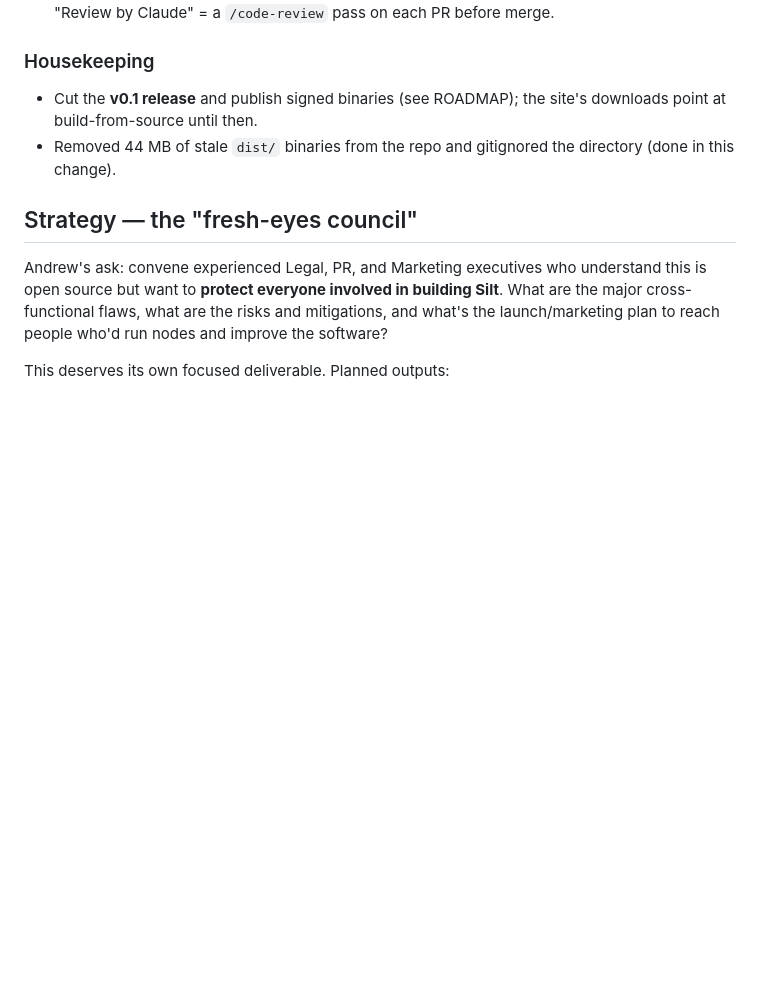
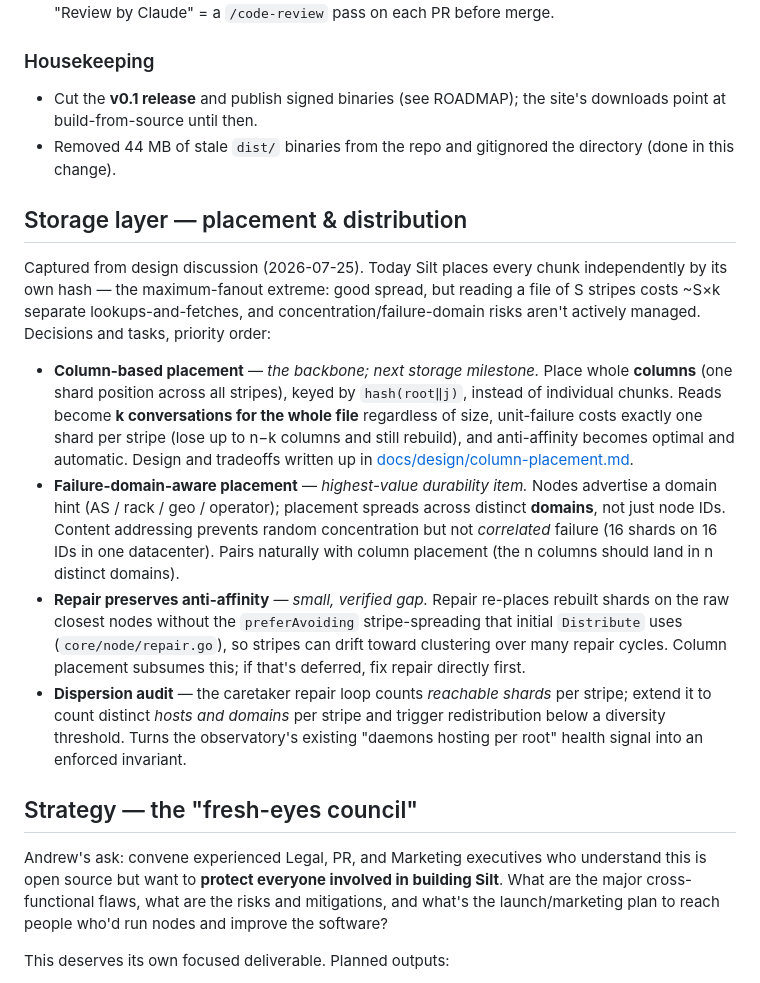
Before and after one commit to nerolabs/bitbit, a Markdown page: BACKLOG.md, the part around the change. Rendered like a GitHub page; blank space fills up the shorter version.

```diff
--- a/BACKLOG.md
+++ b/BACKLOG.md
@@ -34,6 +34,40 @@ Work captured for later, most-strategic first. The milestone history
 - Removed 44 MB of stale `dist/` binaries from the repo and gitignored
   the directory (done in this change).
 
+## Storage layer — placement & distribution
+
+Captured from design discussion (2026-07-25). Today Silt places every
+chunk independently by its own hash — the maximum-fanout extreme: good
+spread, but reading a file of S stripes costs ~S×k separate
+lookups-and-fetches, and concentration/failure-domain risks aren't
+actively managed. Decisions and tasks, priority order:
+
+- **Column-based placement** — *the backbone; next storage milestone.*
+  Place whole **columns** (one shard position across all stripes), keyed
+  by `hash(root‖j)`, instead of individual chunks. Reads become **k
+  conversations for the whole file** regardless of size, unit-failure
+  costs exactly one shard per stripe (lose up to n−k columns and still
+  rebuild), and anti-affinity becomes optimal and automatic. Design and
+  tradeoffs written up in
+  [docs/design/column-placement.md](docs/design/column-placement.md).
+- **Failure-domain-aware placement** — *highest-value durability item.*
+  Nodes advertise a domain hint (AS / rack / geo / operator); placement
+  spreads across distinct **domains**, not just node IDs. Content
+  addressing prevents random concentration but not *correlated* failure
+  (16 shards on 16 IDs in one datacenter). Pairs naturally with column
+  placement (the n columns should land in n distinct domains).
+- **Repair preserves anti-affinity** — *small, verified gap.* Repair
+  re-places rebuilt shards on the raw closest nodes without the
+  `preferAvoiding` stripe-spreading that initial `Distribute` uses
+  (`core/node/repair.go`), so stripes can drift toward clustering over
+  many repair cycles. Column placement subsumes this; if that's deferred,
+  fix repair directly first.
+- **Dispersion audit** — the caretaker repair loop counts *reachable
+  shards* per stripe; extend it to count distinct *hosts and domains* per
+  stripe and trigger redistribution below a diversity threshold. Turns
+  the observatory's existing "daemons hosting per root" health signal
+  into an enforced invariant.
+
 ## Strategy — the "fresh-eyes council"
 
 Andrew's ask: convene experienced Legal, PR, and Marketing executives
```
Also changed, not shown: ROADMAP.md (+12 -0 lines), docs/design/column-placement.md (added, +135 -0 lines).
